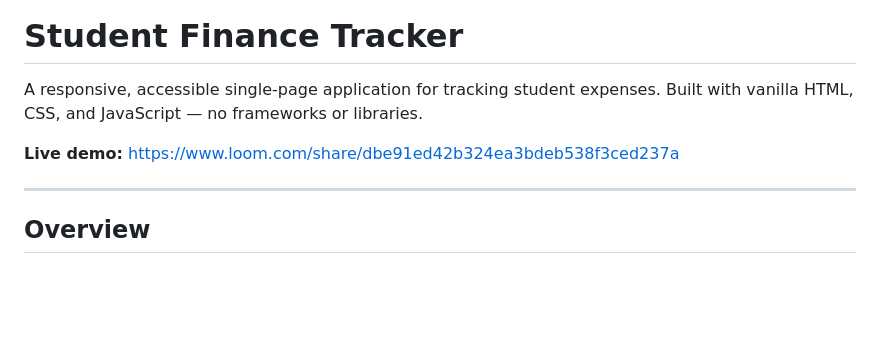
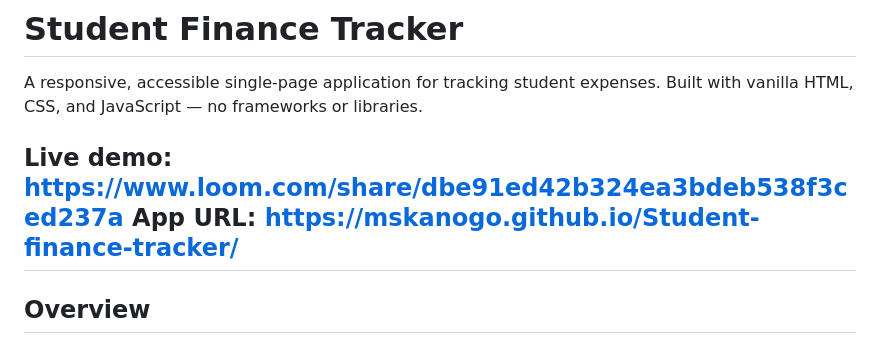
Before and after one commit to mskanogo/Student-finance-tracker, a Markdown page: README.md, the part around the change. Rendered like a GitHub page; blank space fills up the shorter version.

Commit message:
Add app URL to README
Added app URL to the README for easy access.

```diff
--- a/README.md
+++ b/README.md
@@ -3,7 +3,7 @@
 A responsive, accessible single-page application for tracking student expenses. Built with vanilla HTML, CSS, and JavaScript — no frameworks or libraries.
 
 **Live demo:** https://www.loom.com/share/dbe91ed42b324ea3bdeb538f3ced237a
-
+**App URL:** https://mskanogo.github.io/Student-finance-tracker/
 ---
 
 ## Overview
```
